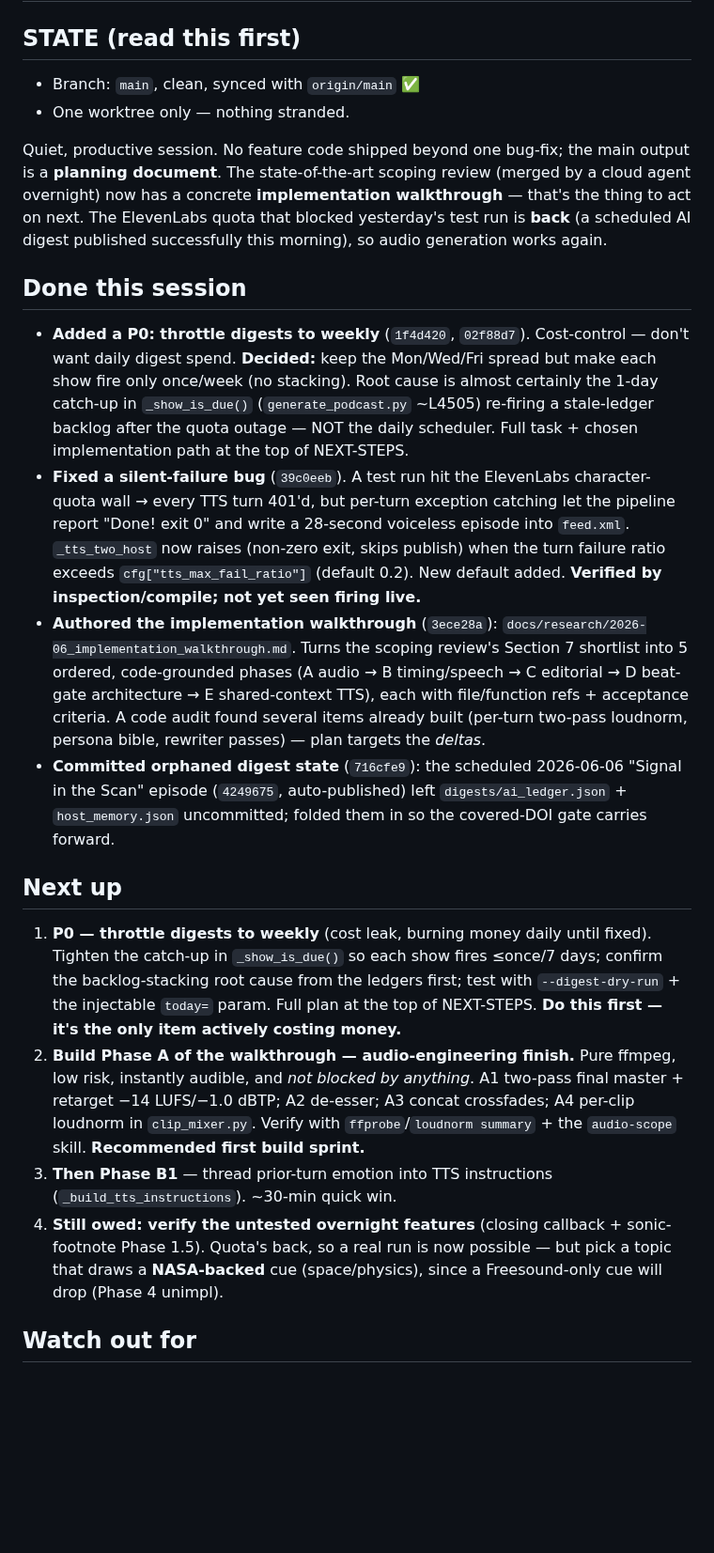
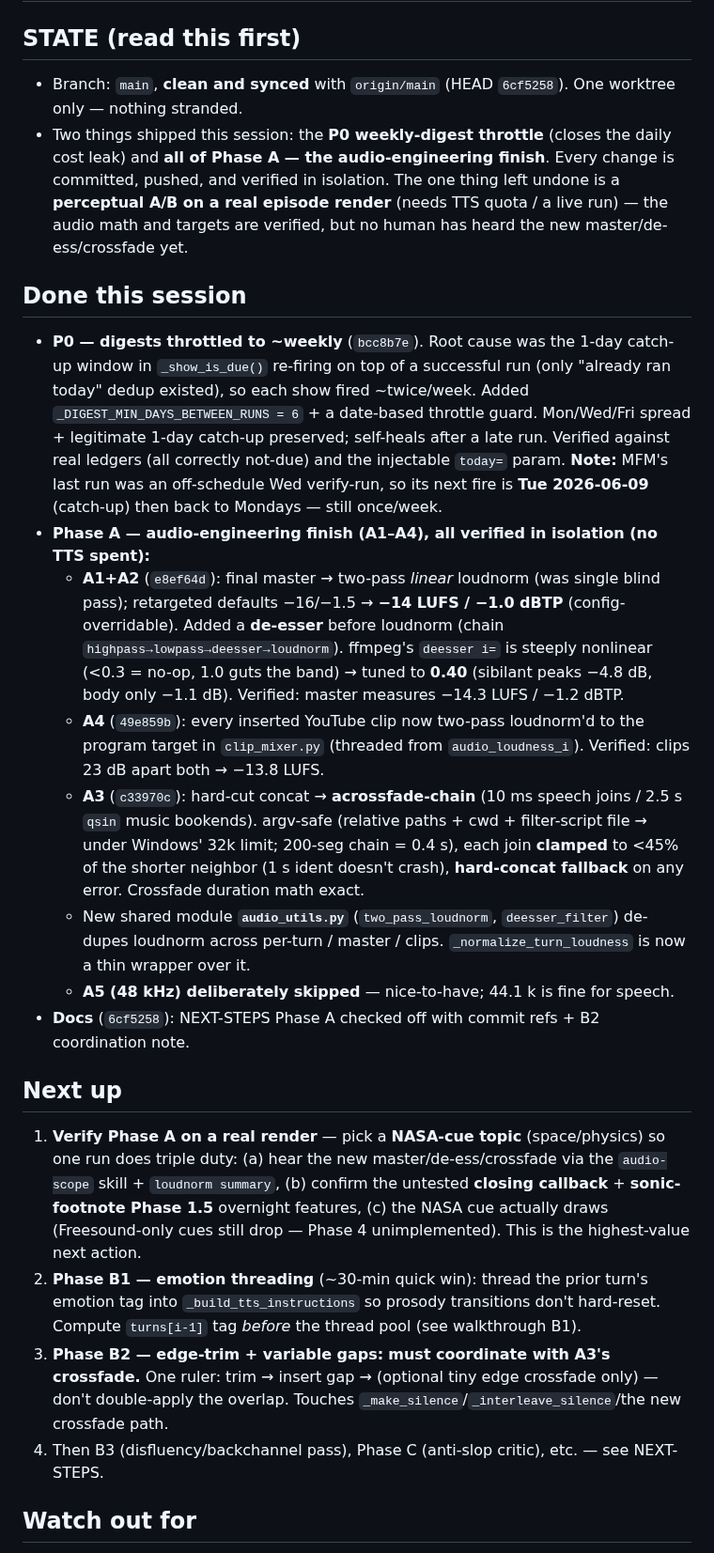
Before and after one commit to rauscha/Dialog-podcast, a Markdown page: .handoff/SESSION-HANDOFF.md, the part around one of its changes. Shown at 94% size. GitHub-like rendering; blank space fills up the shorter version.

Commit message:
docs: session hand-off 2026-06-06 — P0 throttle + Phase A audio finish shipped
Co-Authored-By: Claude Opus 4.8 (1M context) <noreply@anthropic.com>

```diff
--- a/.handoff/SESSION-HANDOFF.md
+++ b/.handoff/SESSION-HANDOFF.md
@@ -2,51 +2,26 @@
 
 ## STATE (read this first)
 
-- Branch: `main`, clean, synced with `origin/main` ✅
-- One worktree only — nothing stranded.
-
-Quiet, productive session. No feature code shipped beyond one bug-fix; the main output is a
-**planning document**. The state-of-the-art scoping review (merged by a cloud agent overnight)
-now has a concrete **implementation walkthrough** — that's the thing to act on next. The
-ElevenLabs quota that blocked yesterday's test run is **back** (a scheduled AI digest published
-successfully this morning), so audio generation works again.
+- Branch: `main`, **clean and synced** with `origin/main` (HEAD `6cf5258`). One worktree only — nothing stranded.
+- Two things shipped this session: the **P0 weekly-digest throttle** (closes the daily cost leak) and **all of Phase A — the audio-engineering finish**. Every change is committed, pushed, and verified in isolation. The one thing left undone is a **perceptual A/B on a real episode render** (needs TTS quota / a live run) — the audio math and targets are verified, but no human has heard the new master/de-ess/crossfade yet.
 
 ## Done this session
 
-- **Added a P0: throttle digests to weekly** (`1f4d420`, `02f88d7`). Cost-control — don't want
-  daily digest spend. **Decided:** keep the Mon/Wed/Fri spread but make each show fire only
-  once/week (no stacking). Root cause is almost certainly the 1-day catch-up in `_show_is_due()`
-  (`generate_podcast.py` ~L4505) re-firing a stale-ledger backlog after the quota outage — NOT
-  the daily scheduler. Full task + chosen implementation path at the top of NEXT-STEPS.
-- **Fixed a silent-failure bug** (`39c0eeb`). A test run hit the ElevenLabs character-quota wall
-  → every TTS turn 401'd, but per-turn exception catching let the pipeline report "Done! exit 0"
-  and write a 28-second voiceless episode into `feed.xml`. `_tts_two_host` now raises (non-zero
-  exit, skips publish) when the turn failure ratio exceeds `cfg["tts_max_fail_ratio"]` (default
-  0.2). New default added. **Verified by inspection/compile; not yet seen firing live.**
-- **Authored the implementation walkthrough** (`3ece28a`): `docs/research/2026-06_implementation_walkthrough.md`.
-  Turns the scoping review's Section 7 shortlist into 5 ordered, code-grounded phases
-  (A audio → B timing/speech → C editorial → D beat-gate architecture → E shared-context TTS),
-  each with file/function refs + acceptance criteria. A code audit found several items already
-  built (per-turn two-pass loudnorm, persona bible, rewriter passes) — plan targets the *deltas*.
-- **Committed orphaned digest state** (`716cfe9`): the scheduled 2026-06-06 "Signal in the Scan"
-  episode (`4249675`, auto-published) left `digests/ai_ledger.json` + `host_memory.json`
-  uncommitted; folded them in so the covered-DOI gate carries forward.
+- **P0 — digests throttled to ~weekly** (`bcc8b7e`). Root cause was the 1-day catch-up window in `_show_is_due()` re-firing on top of a successful run (only "already ran today" dedup existed), so each show fired ~twice/week. Added `_DIGEST_MIN_DAYS_BETWEEN_RUNS = 6` + a date-based throttle guard. Mon/Wed/Fri spread + legitimate 1-day catch-up preserved; self-heals after a late run. Verified against real ledgers (all correctly not-due) and the injectable `today=` param. **Note:** MFM's last run was an off-schedule Wed verify-run, so its next fire is **Tue 2026-06-09** (catch-up) then back to Mondays — still once/week.
+- **Phase A — audio-engineering finish (A1–A4), all verified in isolation (no TTS spent):**
+  - **A1+A2** (`e8ef64d`): final master → two-pass *linear* loudnorm (was single blind pass); retargeted defaults −16/−1.5 → **−14 LUFS / −1.0 dBTP** (config-overridable). Added a **de-esser** before loudnorm (chain `highpass→lowpass→deesser→loudnorm`). ffmpeg's `deesser i=` is steeply nonlinear (<0.3 = no-op, 1.0 guts the band) → tuned to **0.40** (sibilant peaks −4.8 dB, body only −1.1 dB). Verified: master measures −14.3 LUFS / −1.2 dBTP.
+  - **A4** (`49e859b`): every inserted YouTube clip now two-pass loudnorm'd to the program target in `clip_mixer.py` (threaded from `audio_loudness_i`). Verified: clips 23 dB apart both → −13.8 LUFS.
+  - **A3** (`c33970c`): hard-cut concat → **acrossfade-chain** (10 ms speech joins / 2.5 s `qsin` music bookends). argv-safe (relative paths + cwd + filter-script file → under Windows' 32k limit; 200-seg chain = 0.4 s), each join **clamped** to <45% of the shorter neighbor (1 s ident doesn't crash), **hard-concat fallback** on any error. Crossfade duration math exact.
+  - New shared module **`audio_utils.py`** (`two_pass_loudnorm`, `deesser_filter`) de-dupes loudnorm across per-turn / master / clips. `_normalize_turn_loudness` is now a thin wrapper over it.
+  - **A5 (48 kHz) deliberately skipped** — nice-to-have; 44.1 k is fine for speech.
+- **Docs** (`6cf5258`): NEXT-STEPS Phase A checked off with commit refs + B2 coordination note.
 
 ## Next up
 
-1. **P0 — throttle digests to weekly** (cost leak, burning money daily until fixed). Tighten the
-   catch-up in `_show_is_due()` so each show fires ≤once/7 days; confirm the backlog-stacking root
-   cause from the ledgers first; test with `--digest-dry-run` + the injectable `today=` param. Full
-   plan at the top of NEXT-STEPS. **Do this first — it's the only item actively costing money.**
-2. **Build Phase A of the walkthrough — audio-engineering finish.** Pure ffmpeg, low risk,
-   instantly audible, and *not blocked by anything*. A1 two-pass final master + retarget
-   −14 LUFS/−1.0 dBTP; A2 de-esser; A3 concat crossfades; A4 per-clip loudnorm in `clip_mixer.py`.
-   Verify with `ffprobe`/`loudnorm summary` + the `audio-scope` skill. **Recommended first build sprint.**
-3. **Then Phase B1** — thread prior-turn emotion into TTS instructions (`_build_tts_instructions`).
-   ~30-min quick win.
-4. **Still owed: verify the untested overnight features** (closing callback + sonic-footnote
-   Phase 1.5). Quota's back, so a real run is now possible — but pick a topic that draws a
-   **NASA-backed** cue (space/physics), since a Freesound-only cue will drop (Phase 4 unimpl).
+1. **Verify Phase A on a real render** — pick a **NASA-cue topic** (space/physics) so one run does triple duty: (a) hear the new master/de-ess/crossfade via the `audio-scope` skill + `loudnorm summary`, (b) confirm the untested **closing callback** + **sonic-footnote Phase 1.5** overnight features, (c) the NASA cue actually draws (Freesound-only cues still drop — Phase 4 unimplemented). This is the highest-value next action.
+2. **Phase B1 — emotion threading** (~30-min quick win): thread the prior turn's emotion tag into `_build_tts_instructions` so prosody transitions don't hard-reset. Compute `turns[i-1]` tag *before* the thread pool (see walkthrough B1).
+3. **Phase B2 — edge-trim + variable gaps:** **must coordinate with A3's crossfade.** One ruler: trim → insert gap → (optional tiny edge crossfade only) — don't double-apply the overlap. Touches `_make_silence`/`_interleave_silence`/the new crossfade path.
+4. Then B3 (disfluency/backchannel pass), Phase C (anti-slop critic), etc. — see NEXT-STEPS.
 
 ## Watch out for
 
```
Also changed, not shown: other parts of .handoff/SESSION-HANDOFF.md (+5 -13 lines).
